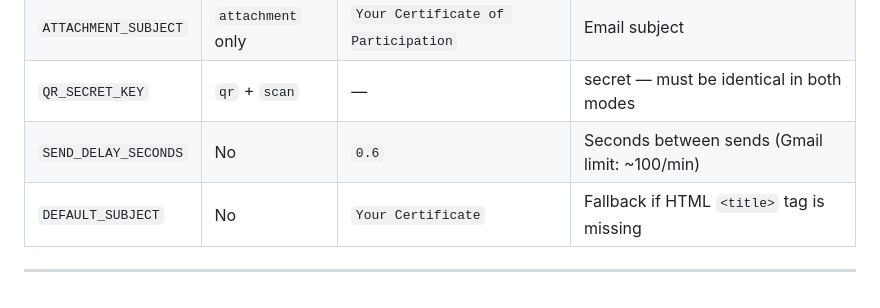
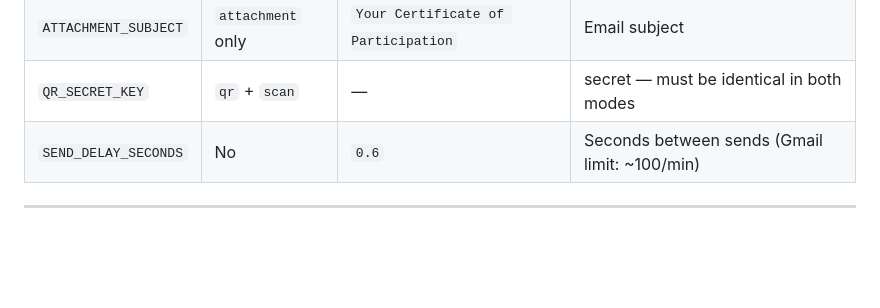
Before and after one commit to siggraph-bnmit/Certificate_Generator, a Markdown page: README.md, the part around the change. Drawn GitHub-style; blank space fills up the shorter version.

Commit message:
reverting

```diff
--- a/README.md
+++ b/README.md
@@ -218,6 +218,5 @@ python run.py
 | `ATTACHMENT_SUBJECT` | `attachment` only | `Your Certificate of Participation` | Email subject |
 | `QR_SECRET_KEY` | `qr` + `scan` | — | secret — must be identical in both modes |
 | `SEND_DELAY_SECONDS` | No | `0.6` | Seconds between sends (Gmail limit: ~100/min) |
-| `DEFAULT_SUBJECT` | No | `Your Certificate` | Fallback if HTML `<title>` tag is missing |
 
 ---
```
